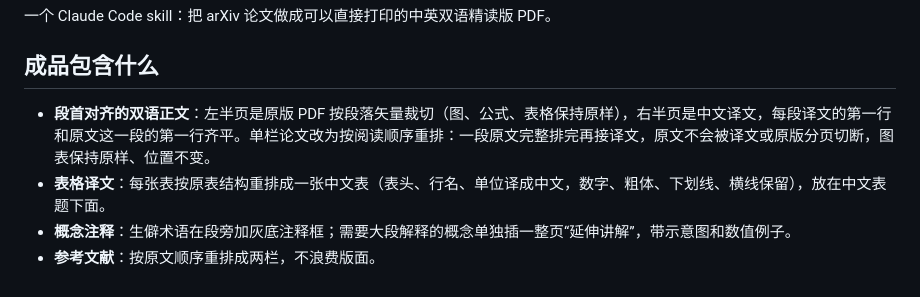
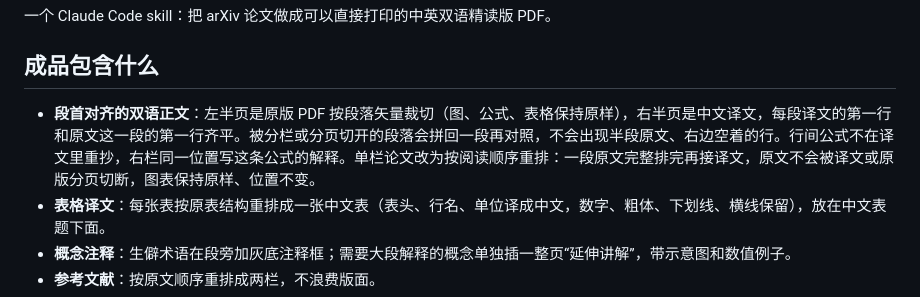
Before and after one commit to Jonty-Zhang/paper-decoder, a Markdown page: README.md, the part around the change. Drawn GitHub-style.

Commit message:
README：说明段落拼接和公式解释
Co-Authored-By: Claude Opus 5.5 <noreply@anthropic.com>

```diff
--- a/README.md
+++ b/README.md
@@ -4,7 +4,7 @@
 
 ## 成品包含什么
 
-- **段首对齐的双语正文**：左半页是原版 PDF 按段落矢量裁切（图、公式、表格保持原样），右半页是中文译文，每段译文的第一行和原文这一段的第一行齐平。单栏论文改为按阅读顺序重排：一段原文完整排完再接译文，原文不会被译文或原版分页切断，图表保持原样、位置不变。
+- **段首对齐的双语正文**：左半页是原版 PDF 按段落矢量裁切（图、公式、表格保持原样），右半页是中文译文，每段译文的第一行和原文这一段的第一行齐平。被分栏或分页切开的段落会拼回一段再对照，不会出现半段原文、右边空着的行。行间公式不在译文里重抄，右栏同一位置写这条公式的解释。单栏论文改为按阅读顺序重排：一段原文完整排完再接译文，原文不会被译文或原版分页切断，图表保持原样、位置不变。
 - **表格译文**：每张表按原表结构重排成一张中文表（表头、行名、单位译成中文，数字、粗体、下划线、横线保留），放在中文表题下面。
 - **概念注释**：生僻术语在段旁加灰底注释框；需要大段解释的概念单独插一整页“延伸讲解”，带示意图和数值例子。
 - **参考文献**：按原文顺序重排成两栏，不浪费版面。
```
